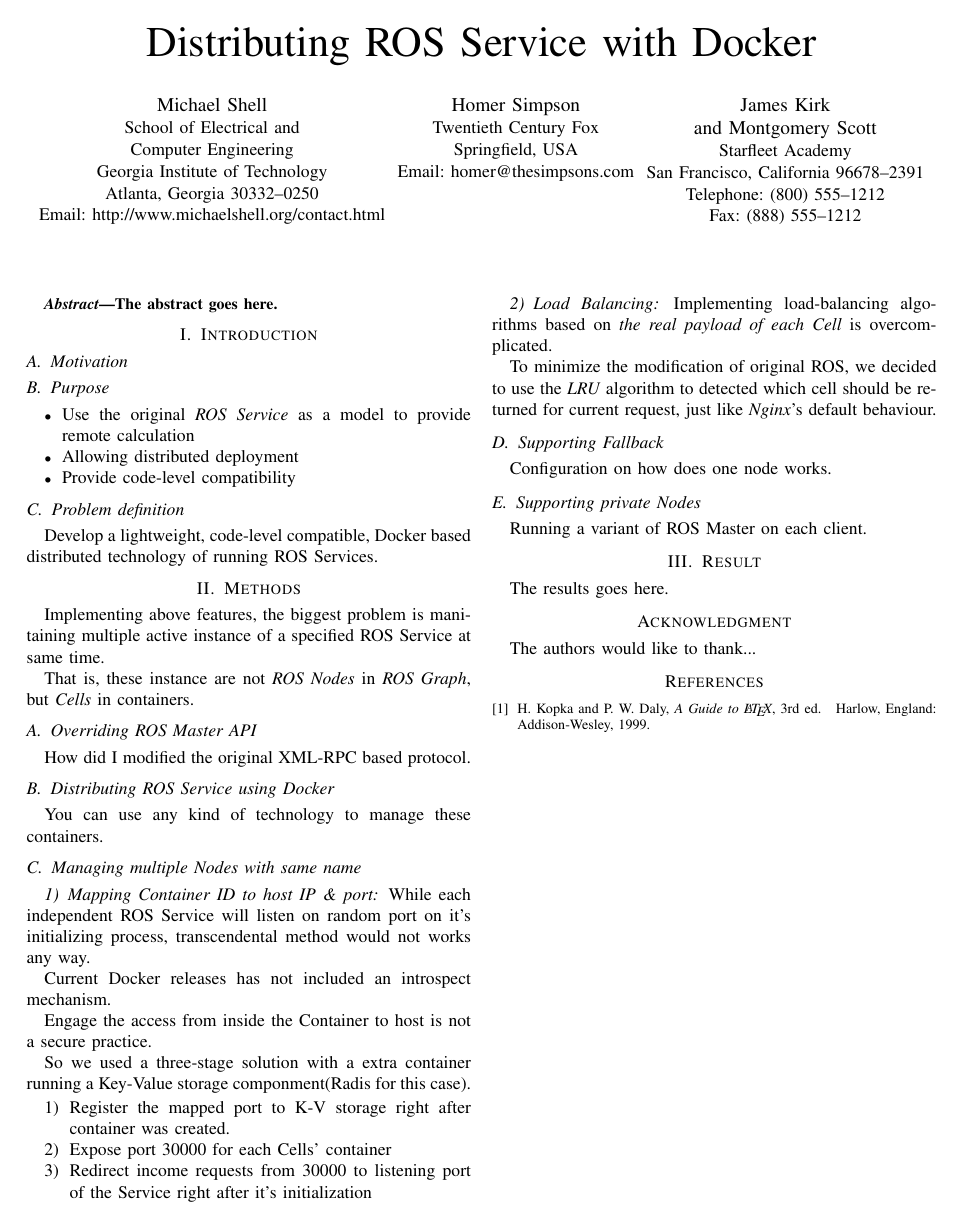
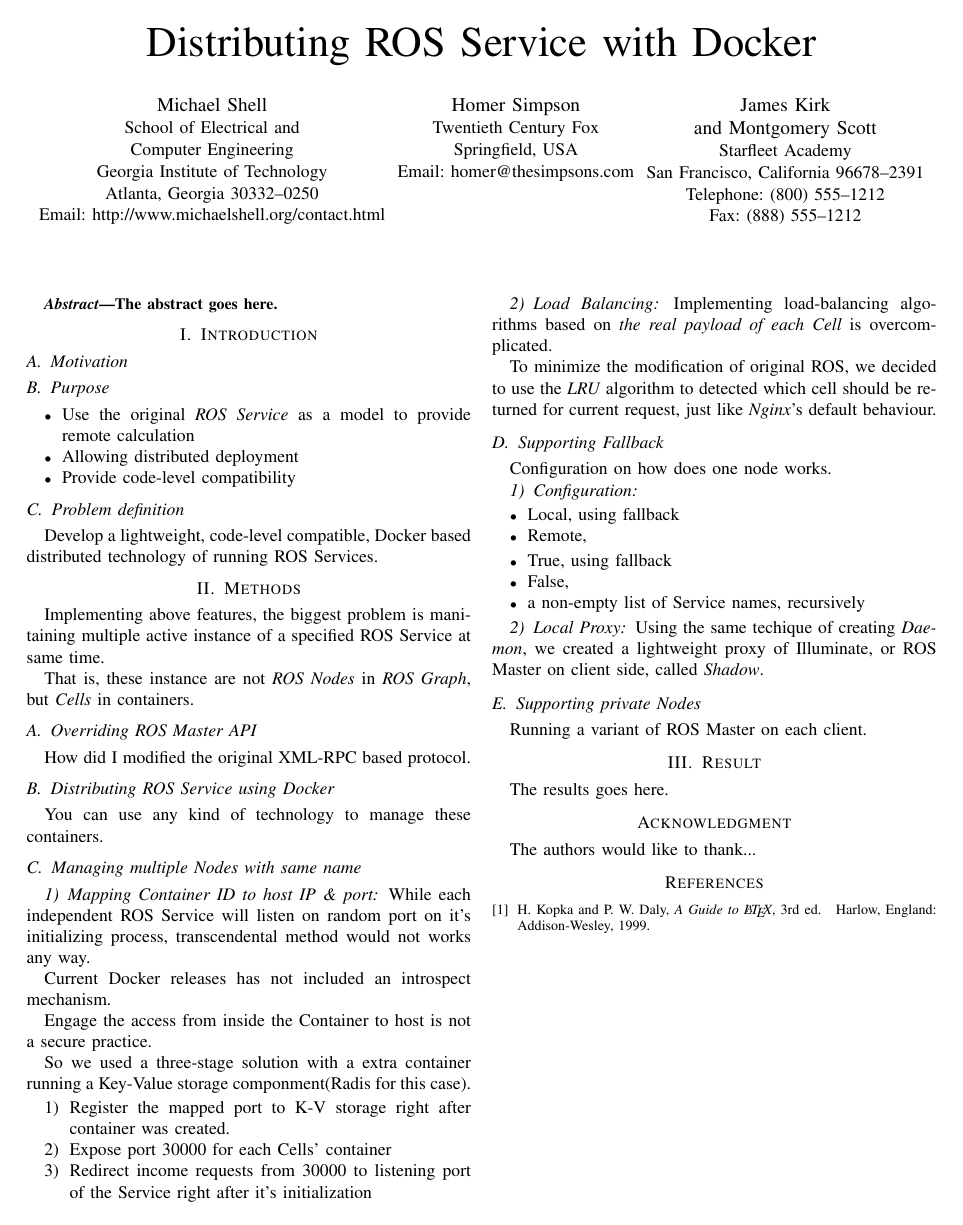
Before and after one commit to oopsno/irosws16, a LaTeX paper (workshop.tex, which reads method.tex): the whole page. Compiled offline with pdfLaTeX.

Commit message:
added conf

```diff
--- a/method.tex
+++ b/method.tex
@@ -33,5 +33,23 @@ To minimize the modification of original ROS, we decided to use the \emph{LRU} a
 \subsection{Supporting Fallback}
 Configuration on how does one node works.
 
+\subsubsection{Configuration}
+
+
+\begin{itemize}
+    \item Local, using fallback
+    \item Remote,
+\end{itemize}
+
+\begin{itemize}
+    \item True, using fallback
+    \item False,
+    \item a non-empty list of Service names, recursively
+\end{itemize}
+
+\subsubsection{Local Proxy}
+Using the same techique of creating \emph{Daemon}, we created a lightweight proxy of Illuminate, or ROS Master on client side, called \emph{Shadow}.
+
+
 \subsection{Supporting private Nodes}
 Running a variant of ROS Master on each client.
```
